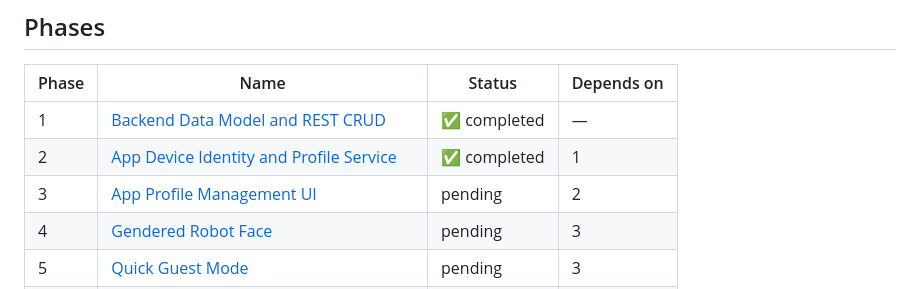
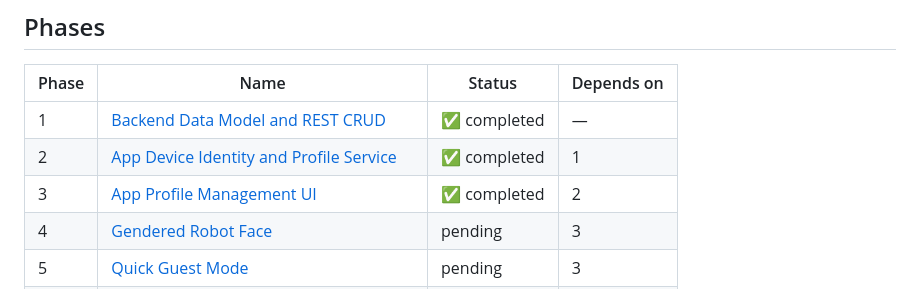
Before and after one commit to phuc-nt/monami, a Markdown page: plans/260623-1906-publish-prep-multi-child-per-device/plan.md, the part around the change. GitHub-like rendering.

```diff
--- a/plans/260623-1906-publish-prep-multi-child-per-device/plan.md
+++ b/plans/260623-1906-publish-prep-multi-child-per-device/plan.md
@@ -44,7 +44,7 @@ Foundation design + decisions are locked in the approved brainstorm:
 |-------|------|--------|-----------|
 | 1 | [Backend Data Model and REST CRUD](./phase-01-backend-data-model-and-rest-crud.md) | ✅ completed | — |
 | 2 | [App Device Identity and Profile Service](./phase-02-app-device-identity-and-profile-service.md) | ✅ completed | 1 |
-| 3 | [App Profile Management UI](./phase-03-app-profile-management-ui.md) | pending | 2 |
+| 3 | [App Profile Management UI](./phase-03-app-profile-management-ui.md) | ✅ completed | 2 |
 | 4 | [Gendered Robot Face](./phase-04-gendered-robot-face.md) | pending | 3 |
 | 5 | [Quick Guest Mode](./phase-05-quick-guest-mode.md) | pending | 3 |
 | 6 | [TestFlight Release and Pre-Publish Polish](./phase-06-testflight-release-and-pre-publish-polish.md) | pending | 1-5 |
```
Also changed, not shown: plans/260623-1906-publish-prep-multi-child-per-device/phase-03-app-profile-management-ui.md (+1 -1 lines), plans/260623-1906-publish-prep-multi-child-per-device/phase-04-gendered-robot-face.md (+6 -0 lines).
